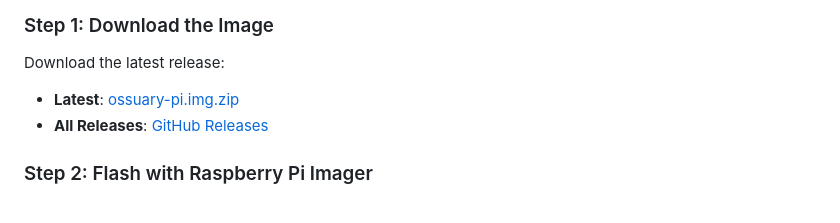
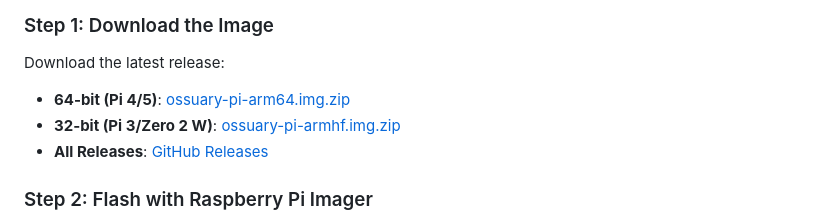
Before and after one commit to lumencanvas/ossuary-pi, a Markdown page: README.md, the part around the change. Drawn GitHub-style.

Commit message:
Update README download links for multi-arch images

```diff
--- a/README.md
+++ b/README.md
@@ -71,7 +71,8 @@ The easiest way to get started — a complete Raspberry Pi OS image with Ossuary
 
 Download the latest release:
 
-- **Latest**: [ossuary-pi.img.zip](https://github.com/lumencanvas/ossuary-pi/releases/latest/download/ossuary-pi.img.zip)
+- **64-bit (Pi 4/5)**: [ossuary-pi-arm64.img.zip](https://github.com/lumencanvas/ossuary-pi/releases/latest/download/ossuary-pi-arm64.img.zip)
+- **32-bit (Pi 3/Zero 2 W)**: [ossuary-pi-armhf.img.zip](https://github.com/lumencanvas/ossuary-pi/releases/latest/download/ossuary-pi-armhf.img.zip)
 - **All Releases**: [GitHub Releases](https://github.com/lumencanvas/ossuary-pi/releases)
 
 ### Step 2: Flash with Raspberry Pi Imager
```
